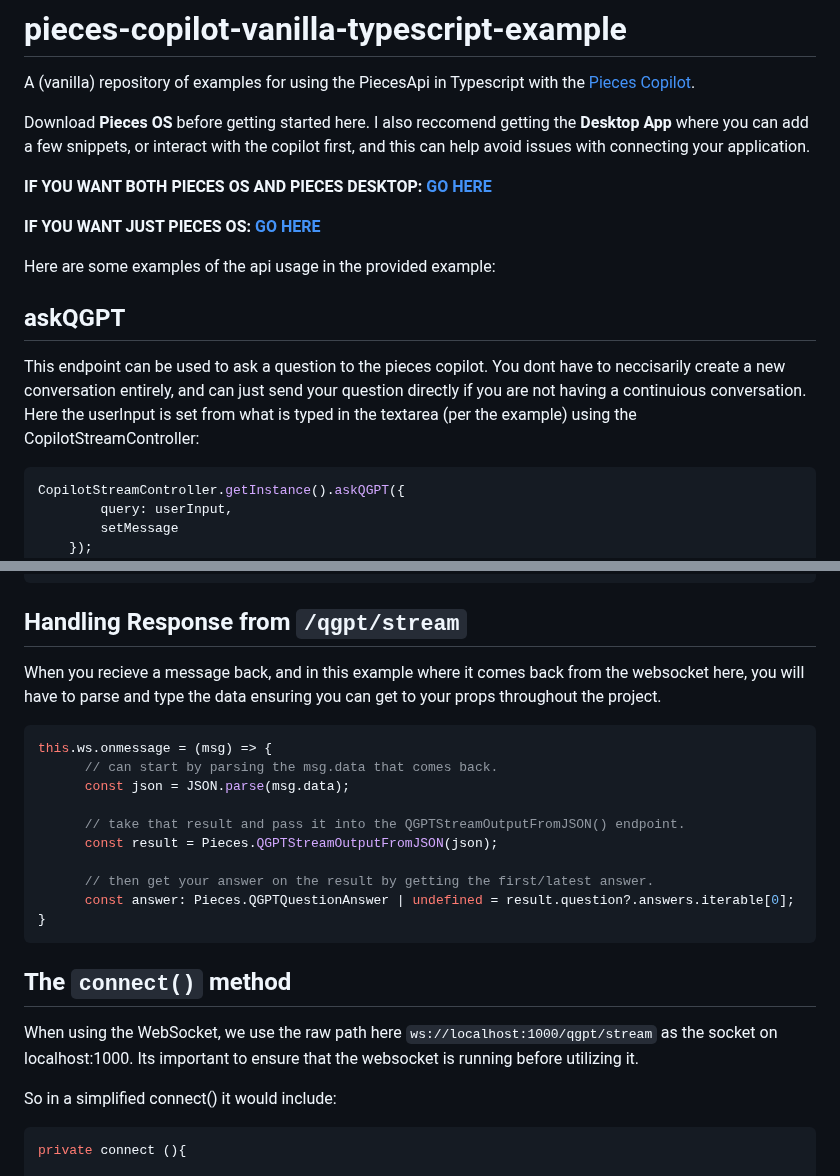
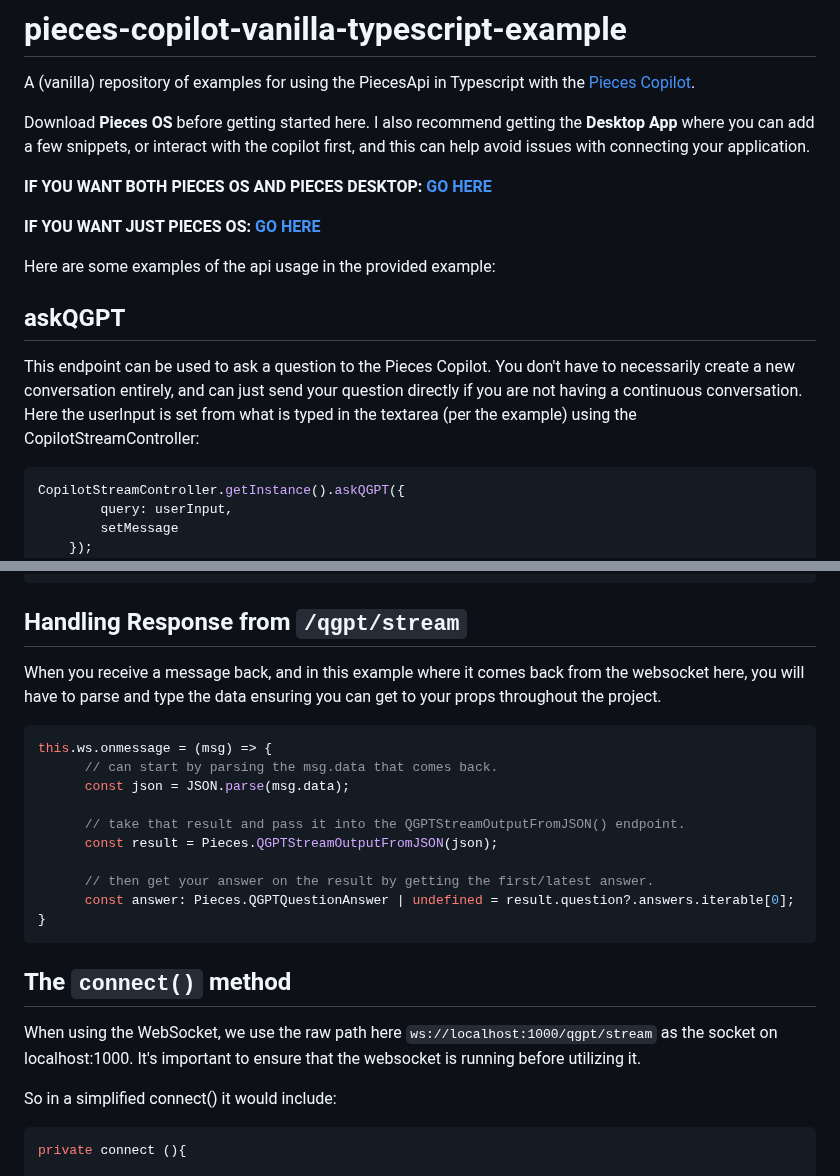
Before and after one commit to pieces-app/pieces-copilot-vanilla-typescript-example, a Markdown page: README.md, 2 parts joined by grey strips. GitHub-like rendering.

Commit message:
readme typos and other improvements

````diff
--- a/README.md
+++ b/README.md
@@ -2,7 +2,7 @@
 
 A (vanilla) repository of examples for using the PiecesApi in Typescript with the [Pieces Copilot](https://docs.pieces.app/features/pieces-copilot).
 
-Download **Pieces OS** before getting started here. I also reccomend getting the **Desktop App** where you can add a few snippets, or interact with the copilot first, and this can help avoid issues with connecting your application.
+Download **Pieces OS** before getting started here. I also recommend getting the **Desktop App** where you can add a few snippets, or interact with the copilot first, and this can help avoid issues with connecting your application.
 
 **IF YOU WANT BOTH PIECES OS AND PIECES DESKTOP: [GO HERE](https://docs.pieces.app/installation-getting-started/what-am-i-installing)**
 
@@ -12,7 +12,7 @@ Here are some examples of the api usage in the provided example:
 
 ## askQGPT
 
-This endpoint can be used to ask a question to the pieces copilot. You dont have to neccisarily create a new conversation entirely, and can just send your question directly if you are not having a continuious conversation. Here the userInput is set from what is typed in the textarea (per the example) using the CopilotStreamController:
+This endpoint can be used to ask a question to the Pieces Copilot. You don't have to necessarily create a new conversation entirely, and can just send your question directly if you are not having a continuous conversation. Here the userInput is set from what is typed in the textarea (per the example) using the CopilotStreamController:
 
 ```typescript
 CopilotStreamController.getInstance().askQGPT({
@@ -62,7 +62,7 @@ const input: PiecesQGPTStreamInput = {
 
 ## Handling Response from `/qgpt/stream`
 
-When you recieve a message back, and in this example where it comes back from the websocket here, you will have to parse and type the data ensuring you can get to your props throughout the project.
+When you receive a message back, and in this example where it comes back from the websocket here, you will have to parse and type the data ensuring you can get to your props throughout the project.
 
 ```typescript
 this.ws.onmessage = (msg) => {
@@ -79,7 +79,7 @@ this.ws.onmessage = (msg) => {
 
 ## The `connect()` method
 
-When using the WebSocket, we use the raw path here `ws://localhost:1000/qgpt/stream` as the socket on localhost:1000. Its important to ensure that the websocket is running before utilizing it.
+When using the WebSocket, we use the raw path here `ws://localhost:1000/qgpt/stream` as the socket on localhost:1000. It's important to ensure that the websocket is running before utilizing it.
 
 So in a simplified connect() it would include:
 
````
